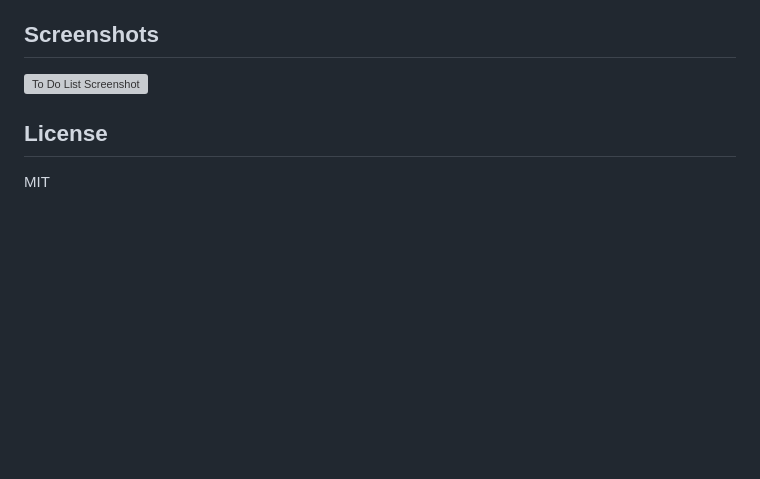
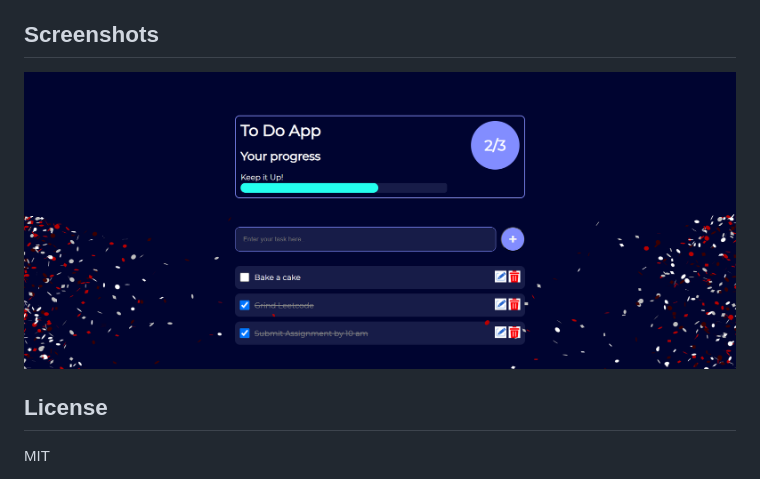
Before and after one commit to sai24k/Advanced-To-Do-List, a Markdown page: README.md, the part around the change. Rendered like a GitHub page; pictures changed too: images/Screenshot.png (added); blank space fills up the shorter version; grey boxes are pictures that could not be loaded.

```diff
--- a/README.md
+++ b/README.md
@@ -37,7 +37,7 @@ A modern, feature-rich To Do List web application with CRUD operations, progress
 
 ## Screenshots
 
-![To Do List Screenshot](images/screenshot.png)
+![To Do List Screenshot](images/Screenshot.png)
 
 ## License
 
```
Also changed, not shown: 3 other files.
